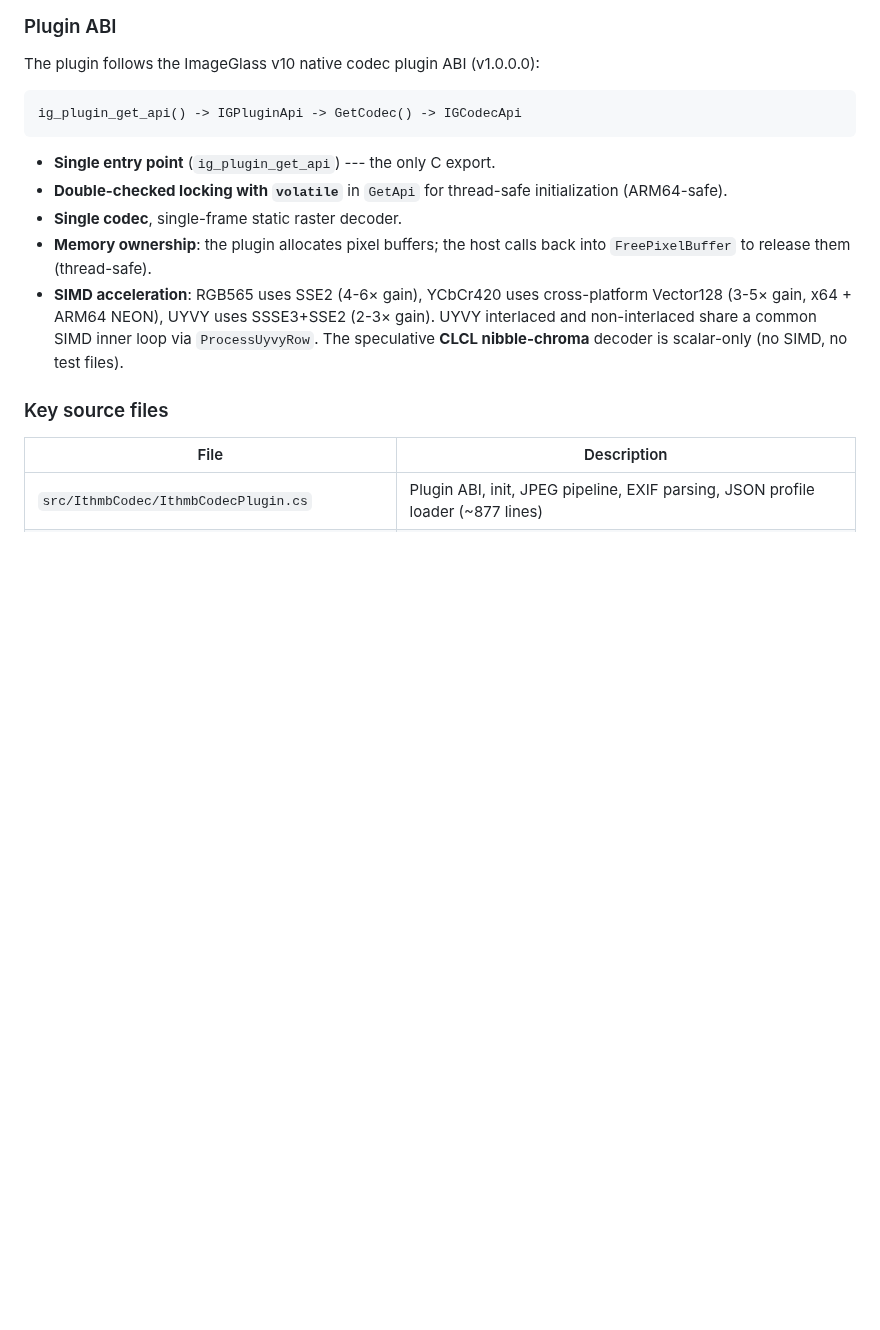
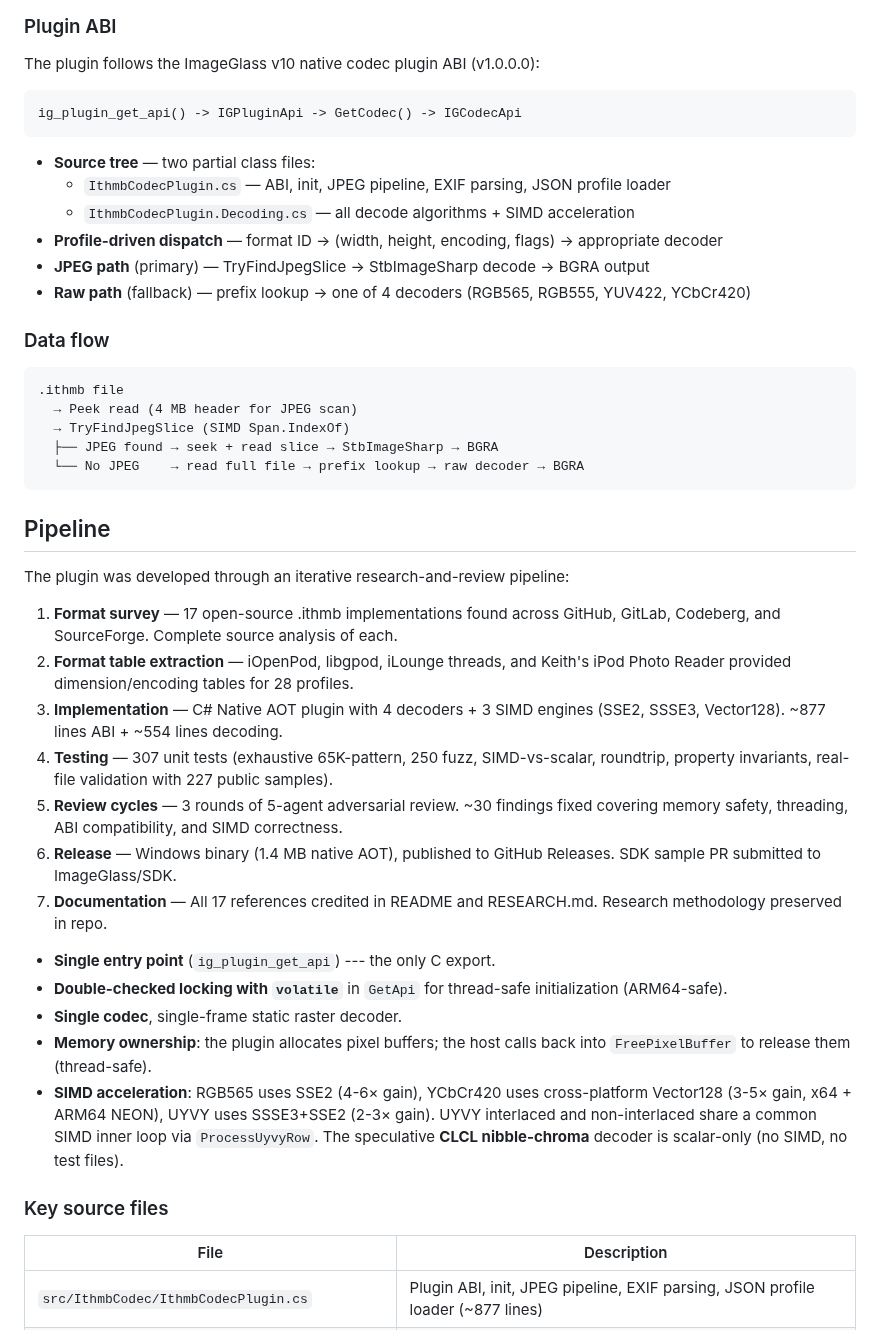
Before and after one commit to B67687/Ithmb-Codec, a Markdown page: README.md, the part around the change. Drawn GitHub-style; blank space fills up the shorter version.

Commit message:
docs: add Architecture (data flow) and Pipeline (development process) sections to README

````diff
--- a/README.md
+++ b/README.md
@@ -125,6 +125,35 @@ The plugin follows the ImageGlass v10 native codec plugin ABI (v1.0.0.0):
 ```
 ig_plugin_get_api() -> IGPluginApi -> GetCodec() -> IGCodecApi
 ```
+
+- **Source tree** — two partial class files:
+  - `IthmbCodecPlugin.cs` — ABI, init, JPEG pipeline, EXIF parsing, JSON profile loader
+  - `IthmbCodecPlugin.Decoding.cs` — all decode algorithms + SIMD acceleration
+- **Profile-driven dispatch** — format ID → (width, height, encoding, flags) → appropriate decoder
+- **JPEG path** (primary) — TryFindJpegSlice → StbImageSharp decode → BGRA output
+- **Raw path** (fallback) — prefix lookup → one of 4 decoders (RGB565, RGB555, YUV422, YCbCr420)
+
+### Data flow
+
+```
+.ithmb file
+  → Peek read (4 MB header for JPEG scan)
+  → TryFindJpegSlice (SIMD Span.IndexOf)
+  ├── JPEG found → seek + read slice → StbImageSharp → BGRA
+  └── No JPEG    → read full file → prefix lookup → raw decoder → BGRA
+```
+
+## Pipeline
+
+The plugin was developed through an iterative research-and-review pipeline:
+
+1. **Format survey** — 17 open-source .ithmb implementations found across GitHub, GitLab, Codeberg, and SourceForge. Complete source analysis of each.
+2. **Format table extraction** — iOpenPod, libgpod, iLounge threads, and Keith's iPod Photo Reader provided dimension/encoding tables for 28 profiles.
+3. **Implementation** — C# Native AOT plugin with 4 decoders + 3 SIMD engines (SSE2, SSSE3, Vector128). ~877 lines ABI + ~554 lines decoding.
+4. **Testing** — 307 unit tests (exhaustive 65K-pattern, 250 fuzz, SIMD-vs-scalar, roundtrip, property invariants, real-file validation with 227 public samples).
+5. **Review cycles** — 3 rounds of 5-agent adversarial review. ~30 findings fixed covering memory safety, threading, ABI compatibility, and SIMD correctness.
+6. **Release** — Windows binary (1.4 MB native AOT), published to GitHub Releases. SDK sample PR submitted to ImageGlass/SDK.
+7. **Documentation** — All 17 references credited in README and RESEARCH.md. Research methodology preserved in repo.
 
 - **Single entry point** (`ig_plugin_get_api`) --- the only C export.
 - **Double-checked locking with `volatile`** in `GetApi` for thread-safe initialization (ARM64-safe).
````
